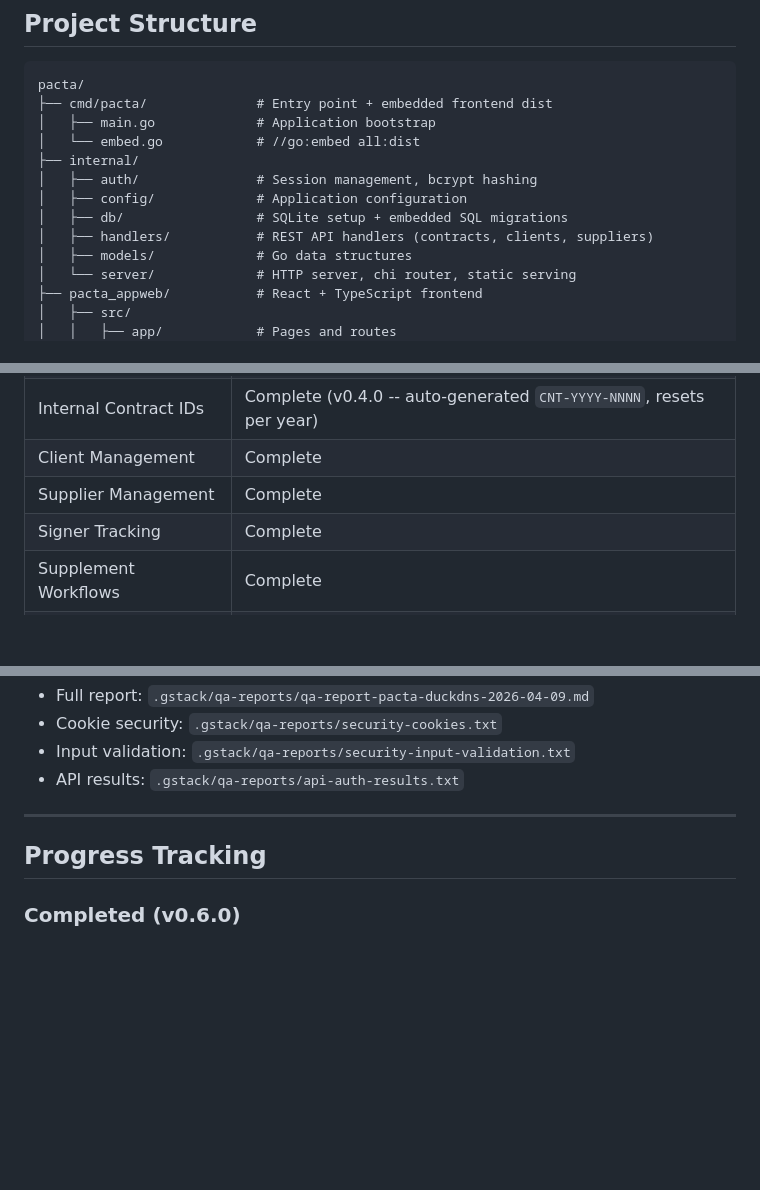
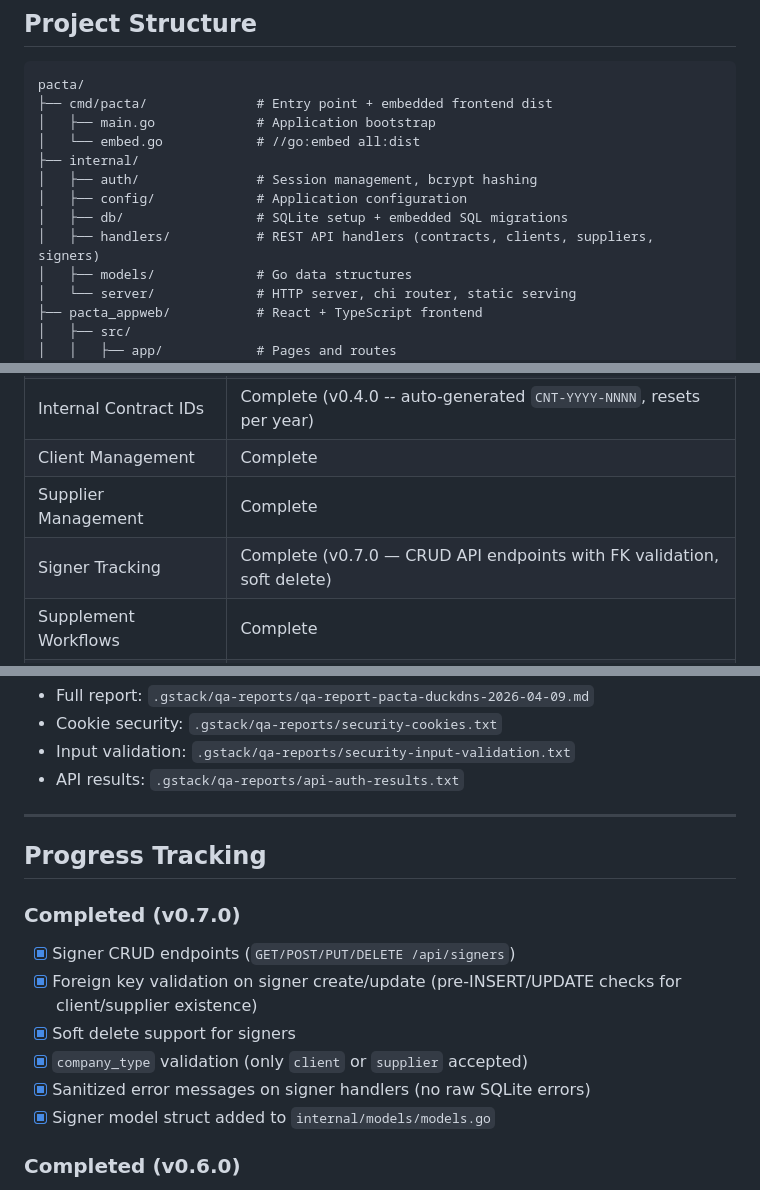
Before and after one commit to PACTA-Team/pacta, a Markdown page: docs/PROJECT_SUMMARY.md, 3 parts joined by grey strips. Drawn GitHub-style; blank space fills up the shorter version.

Commit message:
docs: Update PROJECT_SUMMARY.md for v0.7.0 signer CRUD
- Add v0.7.0 completed section
- Update Signer Tracking status with API details
- Remove signer CRUD from pending backend tasks
- Update handlers directory description

Co-authored-by: Qwen-Coder <qwen-coder@alibabacloud.com>

```diff
--- a/docs/PROJECT_SUMMARY.md
+++ b/docs/PROJECT_SUMMARY.md
@@ -98,7 +98,7 @@ pacta/
 │   ├── auth/               # Session management, bcrypt hashing
 │   ├── config/             # Application configuration
 │   ├── db/                 # SQLite setup + embedded SQL migrations
-│   ├── handlers/           # REST API handlers (contracts, clients, suppliers)
+│   ├── handlers/           # REST API handlers (contracts, clients, suppliers, signers)
 │   ├── models/             # Go data structures
 │   └── server/             # HTTP server, chi router, static serving
 ├── pacta_appweb/           # React + TypeScript frontend
@@ -149,7 +149,7 @@ The CI/CD pipeline runs on GitHub Actions triggered by version tags (`v*`):
 | Internal Contract IDs | Complete (v0.4.0 -- auto-generated `CNT-YYYY-NNNN`, resets per year) |
 | Client Management | Complete |
 | Supplier Management | Complete |
-| Signer Tracking | Complete |
+| Signer Tracking | Complete (v0.7.0 — CRUD API endpoints with FK validation, soft delete) |
 | Supplement Workflows | Complete |
 | Document Attachments | Complete |
 | Notifications | Complete |
@@ -329,6 +329,15 @@ PACTA v0.3.2 was deployed to a production VPS for QA testing. The procedure is d
 
 ## Progress Tracking
 
+### Completed (v0.7.0)
+
+- [x] Signer CRUD endpoints (`GET/POST/PUT/DELETE /api/signers`)
+- [x] Foreign key validation on signer create/update (pre-INSERT/UPDATE checks for client/supplier existence)
+- [x] Soft delete support for signers
+- [x] `company_type` validation (only `client` or `supplier` accepted)
+- [x] Sanitized error messages on signer handlers (no raw SQLite errors)
+- [x] Signer model struct added to `internal/models/models.go`
+
 ### Completed (v0.6.0)
 
 - [x] Client update and delete endpoints (`GET/PUT/DELETE /api/clients/{id}`)
```
Also changed, not shown: other parts of docs/PROJECT_SUMMARY.md (+0 -2 lines).
